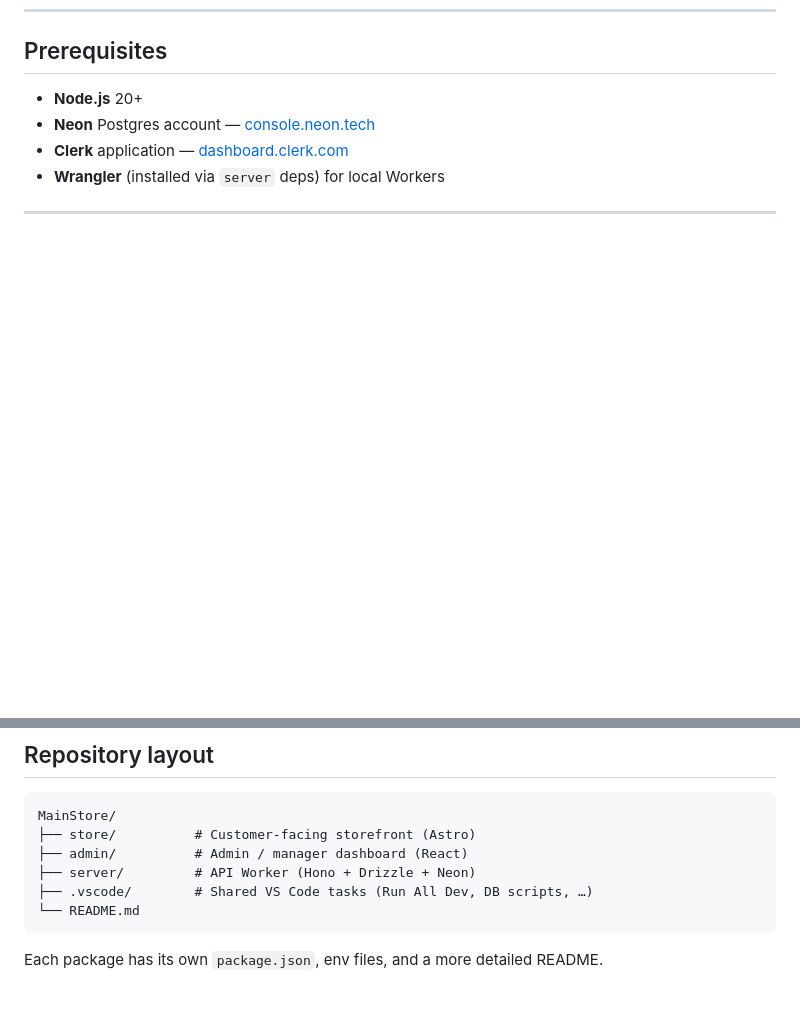
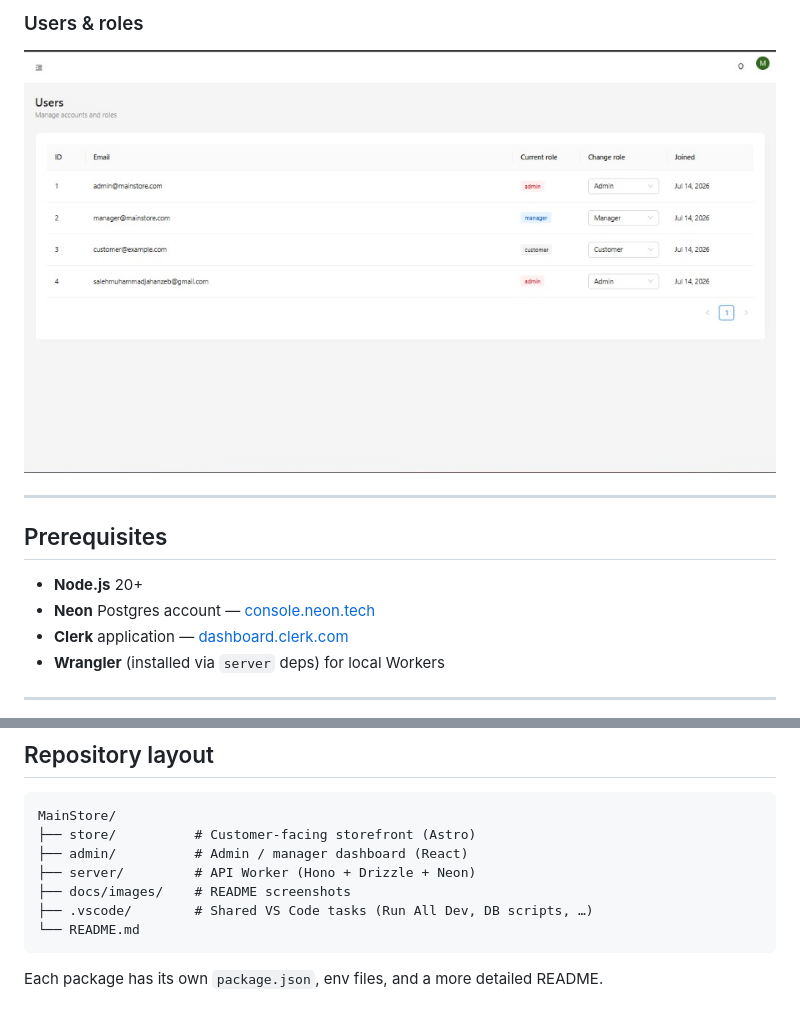
Before and after one commit to muhammadsaleh14/mainstore, a Markdown page: README.md, 2 parts joined by grey strips. Rendered like a GitHub page; pictures changed too: docs/images/admin-users.png (added); blank space fills up the shorter version.

````diff
--- a/README.md
+++ b/README.md
@@ -25,3 +39,9 @@ A full-stack e-commerce platform with a customer storefront, admin dashboard, an
+### Users & roles
+
+![User and role management](docs/images/admin-users.png)
+
+---
+
 ## Prerequisites
 
 - **Node.js** 20+
@@ -38,6 +58,7 @@ MainStore/
 ├── store/          # Customer-facing storefront (Astro)
 ├── admin/          # Admin / manager dashboard (React)
 ├── server/         # API Worker (Hono + Drizzle + Neon)
+├── docs/images/    # README screenshots
 ├── .vscode/        # Shared VS Code tasks (Run All Dev, DB scripts, …)
 └── README.md
 ```
````
Also changed, not shown: other parts of README.md (+14 -0 lines), docs/images/admin-categories.png (added), docs/images/admin-dashboard.png (added), docs/images/admin-products.png (added).
